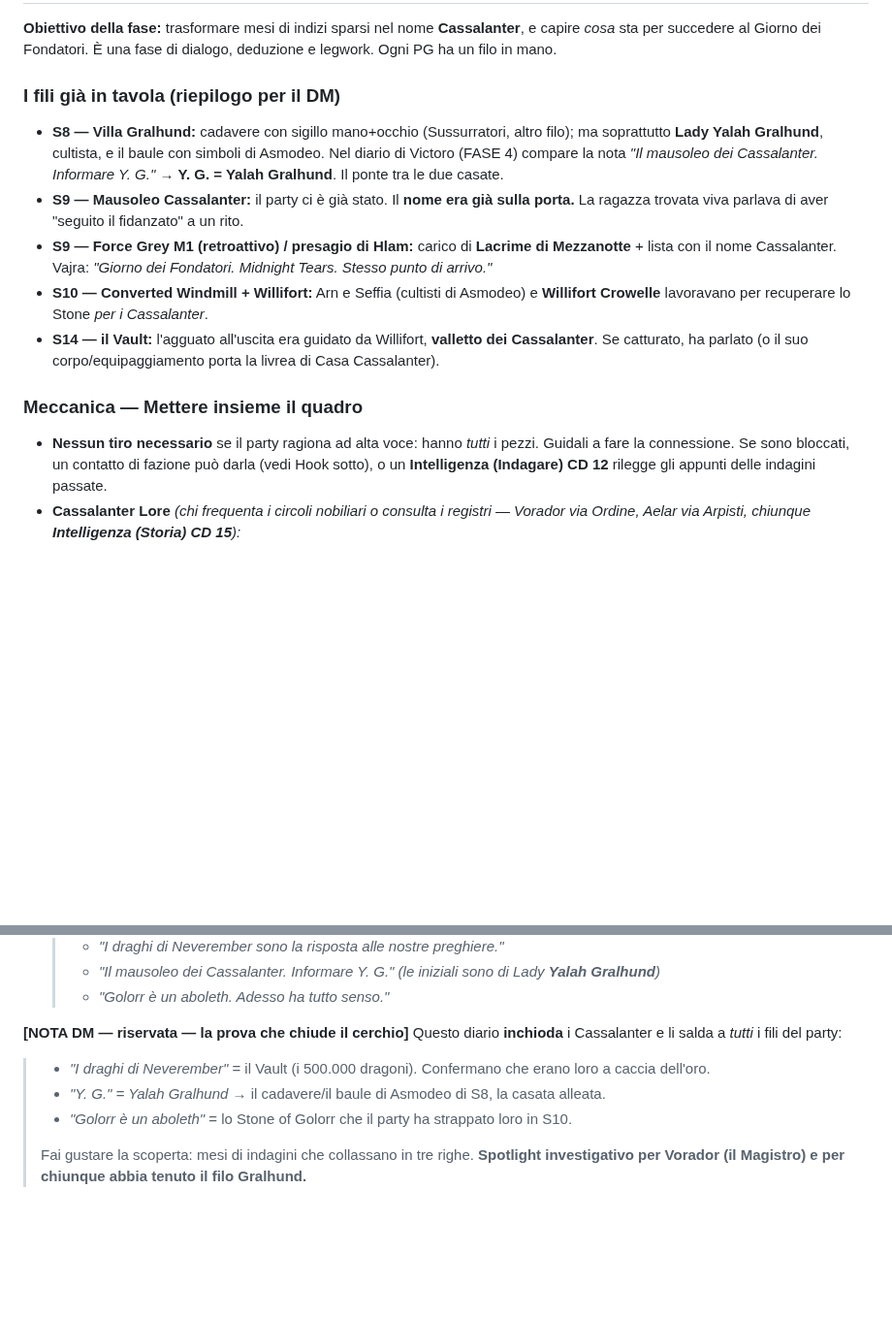
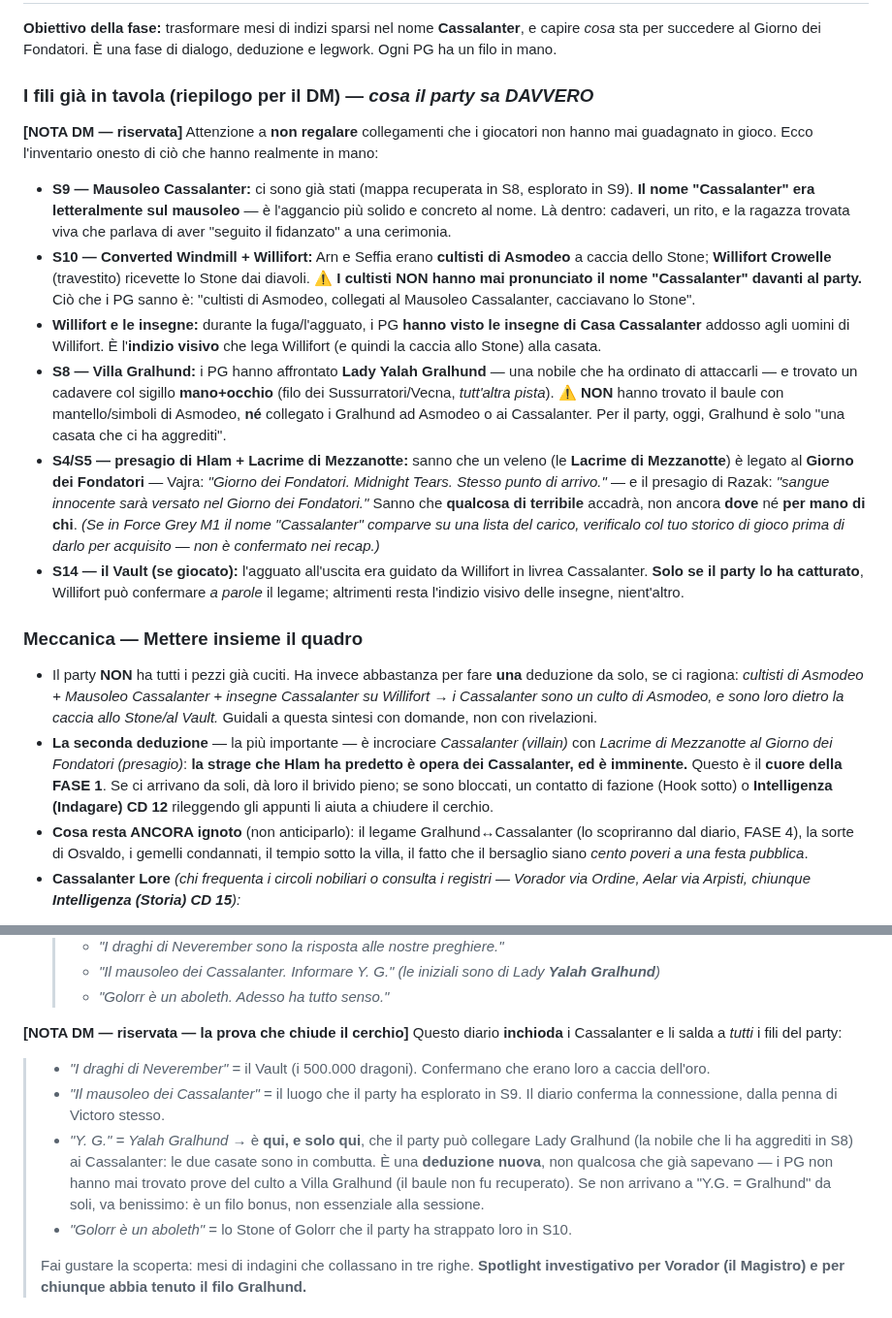
Before and after one commit to FabioC-88/dragon-heist-dm, a Markdown page: campagna/sessioni/dm-notes-sessione-15.md, 2 parts joined by grey strips. Shown at 97% size. Rendered like a GitHub page; blank space fills up the shorter version.

Commit message:
S15: correggi il riepilogo dei fili investigativi
Rimuove conoscenze che i PG non hanno mai acquisito in gioco:
- Villa Gralhund (S8): il baule con mantello/simboli di Asmodeo NON fu
  trovato; i PG non hanno collegato Gralhund ad Asmodeo o ai Cassalanter
- Converted Windmill (S10): i cultisti non hanno mai nominato i Cassalanter
- Vault (S14): Willifort conferma a parole solo se catturato; altrimenti
  resta solo l'indizio visivo delle insegne Cassalanter viste in fuga

Riscrive FASE 1 perche' il party COSTRUISCA le deduzioni questa sessione
(Mausoleo + insegne + diario di Victoro), invece di partire gia' sapendo
tutto. Il legame Y.G. = Yalah Gralhund diventa una deduzione nuova dal
diario, non un fatto acquisito.

Co-Authored-By: Claude Opus 4.8 <noreply@anthropic.com>
Claude-Session: https://claude.ai/code/session_015vC7E2Sf9y6VdEX7NGcRY8

```diff
--- a/campagna/sessioni/dm-notes-sessione-15.md
+++ b/campagna/sessioni/dm-notes-sessione-15.md
@@ -48,17 +48,22 @@
 
 **Obiettivo della fase:** trasformare mesi di indizi sparsi nel nome **Cassalanter**, e capire *cosa* sta per succedere al Giorno dei Fondatori. È una fase di dialogo, deduzione e legwork. Ogni PG ha un filo in mano.
 
-### I fili già in tavola (riepilogo per il DM)
+### I fili già in tavola (riepilogo per il DM) — *cosa il party sa DAVVERO*
 
-- **S8 — Villa Gralhund:** cadavere con sigillo mano+occhio (Sussurratori, altro filo); ma soprattutto **Lady Yalah Gralhund**, cultista, e il baule con simboli di Asmodeo. Nel diario di Victoro (FASE 4) compare la nota *"Il mausoleo dei Cassalanter. Informare Y. G."* → **Y. G. = Yalah Gralhund**. Il ponte tra le due casate.
-- **S9 — Mausoleo Cassalanter:** il party ci è già stato. Il **nome era già sulla porta.** La ragazza trovata viva parlava di aver "seguito il fidanzato" a un rito.
-- **S9 — Force Grey M1 (retroattivo) / presagio di Hlam:** carico di **Lacrime di Mezzanotte** + lista con il nome Cassalanter. Vajra: *"Giorno dei Fondatori. Midnight Tears. Stesso punto di arrivo."*
-- **S10 — Converted Windmill + Willifort:** Arn e Seffia (cultisti di Asmodeo) e **Willifort Crowelle** lavoravano per recuperare lo Stone *per i Cassalanter*.
-- **S14 — il Vault:** l'agguato all'uscita era guidato da Willifort, **valletto dei Cassalanter**. Se catturato, ha parlato (o il suo corpo/equipaggiamento porta la livrea di Casa Cassalanter).
+**[NOTA DM — riservata]** Attenzione a **non regalare** collegamenti che i giocatori non hanno mai guadagnato in gioco. Ecco l'inventario onesto di ciò che hanno realmente in mano:
+
+- **S9 — Mausoleo Cassalanter:** ci sono già stati (mappa recuperata in S8, esplorato in S9). **Il nome "Cassalanter" era letteralmente sul mausoleo** — è l'aggancio più solido e concreto al nome. Là dentro: cadaveri, un rito, e la ragazza trovata viva che parlava di aver "seguito il fidanzato" a una cerimonia.
+- **S10 — Converted Windmill + Willifort:** Arn e Seffia erano **cultisti di Asmodeo** a caccia dello Stone; **Willifort Crowelle** (travestito) ricevette lo Stone dai diavoli. ⚠️ **I cultisti NON hanno mai pronunciato il nome "Cassalanter" davanti al party.** Ciò che i PG sanno è: "cultisti di Asmodeo, collegati al Mausoleo Cassalanter, cacciavano lo Stone".
+- **Willifort e le insegne:** durante la fuga/l'agguato, i PG **hanno visto le insegne di Casa Cassalanter** addosso agli uomini di Willifort. È l'**indizio visivo** che lega Willifort (e quindi la caccia allo Stone) alla casata.
+- **S8 — Villa Gralhund:** i PG hanno affrontato **Lady Yalah Gralhund** — una nobile che ha ordinato di attaccarli — e trovato un cadavere col sigillo **mano+occhio** (filo dei Sussurratori/Vecna, *tutt'altra pista*). ⚠️ **NON** hanno trovato il baule con mantello/simboli di Asmodeo, **né** collegato i Gralhund ad Asmodeo o ai Cassalanter. Per il party, oggi, Gralhund è solo "una casata che ci ha aggrediti".
+- **S4/S5 — presagio di Hlam + Lacrime di Mezzanotte:** sanno che un veleno (le **Lacrime di Mezzanotte**) è legato al **Giorno dei Fondatori** — Vajra: *"Giorno dei Fondatori. Midnight Tears. Stesso punto di arrivo."* — e il presagio di Razak: *"sangue innocente sarà versato nel Giorno dei Fondatori."* Sanno che **qualcosa di terribile** accadrà, non ancora **dove** né **per mano di chi**. *(Se in Force Grey M1 il nome "Cassalanter" comparve su una lista del carico, verificalo col tuo storico di gioco prima di darlo per acquisito — non è confermato nei recap.)*
+- **S14 — il Vault (se giocato):** l'agguato all'uscita era guidato da Willifort in livrea Cassalanter. **Solo se il party lo ha catturato**, Willifort può confermare *a parole* il legame; altrimenti resta l'indizio visivo delle insegne, nient'altro.
 
 ### Meccanica — Mettere insieme il quadro
 
-- **Nessun tiro necessario** se il party ragiona ad alta voce: hanno *tutti* i pezzi. Guidali a fare la connessione. Se sono bloccati, un contatto di fazione può darla (vedi Hook sotto), o un **Intelligenza (Indagare) CD 12** rilegge gli appunti delle indagini passate.
+- Il party **NON** ha tutti i pezzi già cuciti. Ha invece abbastanza per fare **una** deduzione da solo, se ci ragiona: *cultisti di Asmodeo + Mausoleo Cassalanter + insegne Cassalanter su Willifort → i Cassalanter sono un culto di Asmodeo, e sono loro dietro la caccia allo Stone/al Vault.* Guidali a questa sintesi con domande, non con rivelazioni.
+- **La seconda deduzione** — la più importante — è incrociare *Cassalanter (villain)* con *Lacrime di Mezzanotte al Giorno dei Fondatori (presagio)*: **la strage che Hlam ha predetto è opera dei Cassalanter, ed è imminente.** Questo è il **cuore della FASE 1**. Se ci arrivano da soli, dà loro il brivido pieno; se sono bloccati, un contatto di fazione (Hook sotto) o **Intelligenza (Indagare) CD 12** rileggendo gli appunti li aiuta a chiudere il cerchio.
+- **Cosa resta ANCORA ignoto** (non anticiparlo): il legame Gralhund↔Cassalanter (lo scopriranno dal diario, FASE 4), la sorte di Osvaldo, i gemelli condannati, il tempio sotto la villa, il fatto che il bersaglio siano *cento poveri a una festa pubblica*.
 - **Cassalanter Lore** *(chi frequenta i circoli nobiliari o consulta i registri — Vorador via Ordine, Aelar via Arpisti, chiunque **Intelligenza (Storia) CD 15**):*
 
 > *La casata Cassalanter è tra le più rispettate di Waterdeep. Banchieri e prestatori, caddero in disgrazia qualche anno fa e risalirono la china con una rapidità che qualcuno definì miracolosa. Il primogenito, Osvaldo, scomparve tre anni or sono, quando la famiglia era sull'orlo della rovina; restano due gemelli, Terenzio ed Elzerina. Lord **Victoro** è l'unico erede vivente del defunto Caladorn Cassalanter, già Lord Mascherato ed eroe del Nord. Negli anni i Cassalanter hanno fondato società filantropiche e donato con generosità ai templi degli dèi buoni. Si dice venerino **Siamorphe**, la semidea del diritto e del dovere della nobiltà di governare.*
@@ -218,7 +223,8 @@ Metti sul tavolo, tramite i contatti o il ragionamento, **tre vie** (dal modulo)
 
 **[NOTA DM — riservata — la prova che chiude il cerchio]** Questo diario **inchioda** i Cassalanter e li salda a *tutti* i fili del party:
 > - *"I draghi di Neverember"* = il Vault (i 500.000 dragoni). Confermano che erano loro a caccia dell'oro.
-> - *"Y. G." = Yalah Gralhund* → il cadavere/il baule di Asmodeo di S8, la casata alleata.
+> - *"Il mausoleo dei Cassalanter"* = il luogo che il party ha esplorato in S9. Il diario conferma la connessione, dalla penna di Victoro stesso.
+> - *"Y. G." = Yalah Gralhund* → è **qui, e solo qui**, che il party può collegare Lady Gralhund (la nobile che li ha aggrediti in S8) ai Cassalanter: le due casate sono in combutta. È una **deduzione nuova**, non qualcosa che già sapevano — i PG non hanno mai trovato prove del culto a Villa Gralhund (il baule non fu recuperato). Se non arrivano a "Y.G. = Gralhund" da soli, va benissimo: è un filo bonus, non essenziale alla sessione.
 > - *"Golorr è un aboleth"* = lo Stone of Golorr che il party ha strappato loro in S10.
 >
 > Fai gustare la scoperta: mesi di indagini che collassano in tre righe. **Spotlight investigativo per Vorador (il Magistro) e per chiunque abbia tenuto il filo Gralhund.**
```
